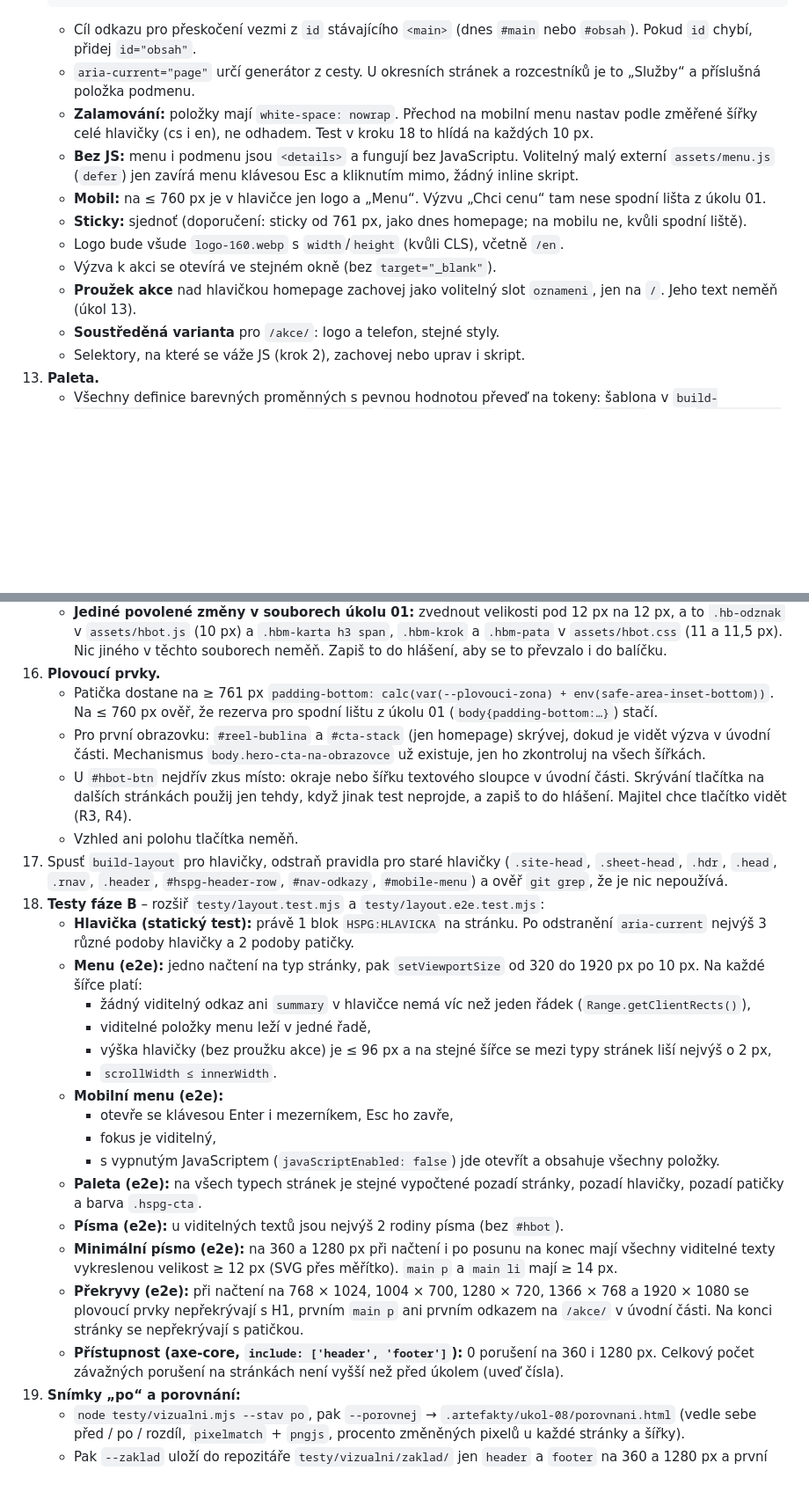
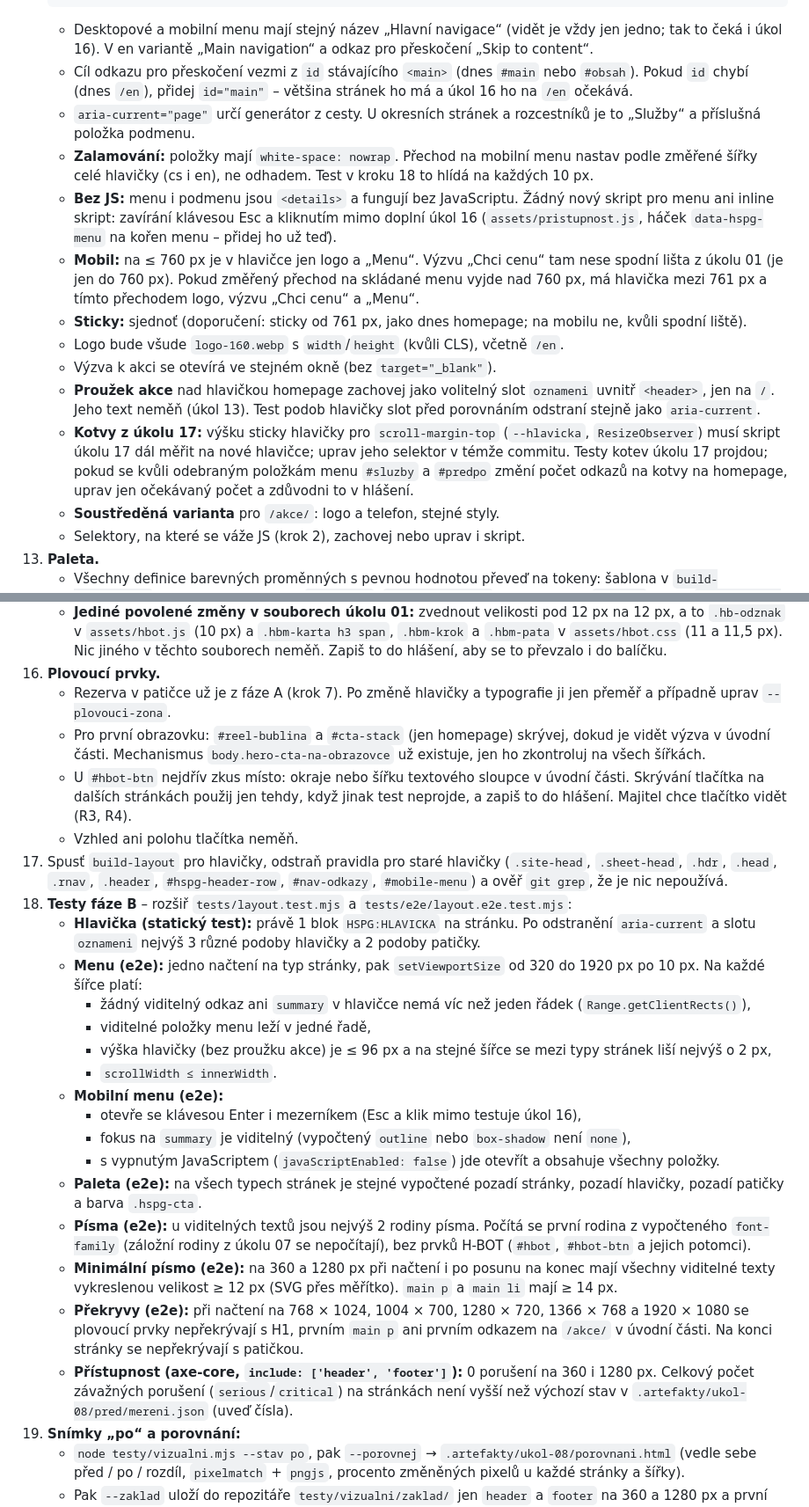
Before and after one commit to mhorvathova820-max/HSPG-WEB, a Markdown page: balicek/ukoly/08-jednotny-design.md, 2 parts joined by grey strips. Shown at 88% size. GitHub-like rendering; blank space fills up the shorter version.

````diff
--- a/balicek/ukoly/08-jednotny-design.md
+++ b/balicek/ukoly/08-jednotny-design.md
@@ -279,14 +282,16 @@ NE:
     </header>
     ```
-    - Cíl odkazu pro přeskočení vezmi z `id` stávajícího `<main>` (dnes `#main` nebo `#obsah`). Pokud `id` chybí, přidej `id="obsah"`.
+    - Desktopové a mobilní menu mají stejný název „Hlavní navigace“ (vidět je vždy jen jedno; tak to čeká i úkol 16). V en variantě „Main navigation“ a odkaz pro přeskočení „Skip to content“.
+    - Cíl odkazu pro přeskočení vezmi z `id` stávajícího `<main>` (dnes `#main` nebo `#obsah`). Pokud `id` chybí (dnes `/en`), přidej `id="main"` – většina stránek ho má a úkol 16 ho na `/en` očekává.
     - `aria-current="page"` určí generátor z cesty. U okresních stránek a rozcestníků je to „Služby“ a příslušná položka podmenu.
     - **Zalamování:** položky mají `white-space: nowrap`. Přechod na mobilní menu nastav podle změřené šířky celé hlavičky (cs i en), ne odhadem. Test v kroku 18 to hlídá na každých 10 px.
-    - **Bez JS:** menu i podmenu jsou `<details>` a fungují bez JavaScriptu. Volitelný malý externí `assets/menu.js` (`defer`) jen zavírá menu klávesou Esc a kliknutím mimo, žádný inline skript.
-    - **Mobil:** na ≤ 760 px je v hlavičce jen logo a „Menu“. Výzvu „Chci cenu“ tam nese spodní lišta z úkolu 01.
+    - **Bez JS:** menu i podmenu jsou `<details>` a fungují bez JavaScriptu. Žádný nový skript pro menu ani inline skript: zavírání klávesou Esc a kliknutím mimo doplní úkol 16 (`assets/pristupnost.js`, háček `data-hspg-menu` na kořen menu – přidej ho už teď).
+    - **Mobil:** na ≤ 760 px je v hlavičce jen logo a „Menu“. Výzvu „Chci cenu“ tam nese spodní lišta z úkolu 01 (je jen do 760 px). Pokud změřený přechod na skládané menu vyjde nad 760 px, má hlavička mezi 761 px a tímto přechodem logo, výzvu „Chci cenu“ a „Menu“.
     - **Sticky:** sjednoť (doporučení: sticky od 761 px, jako dnes homepage; na mobilu ne, kvůli spodní liště).
     - Logo bude všude `logo-160.webp` s `width`/`height` (kvůli CLS), včetně `/en`.
     - Výzva k akci se otevírá ve stejném okně (bez `target="_blank"`).
-    - **Proužek akce** nad hlavičkou homepage zachovej jako volitelný slot `oznameni`, jen na `/`. Jeho text neměň (úkol 13).
+    - **Proužek akce** nad hlavičkou homepage zachovej jako volitelný slot `oznameni` uvnitř `<header>`, jen na `/`. Jeho text neměň (úkol 13). Test podob hlavičky slot před porovnáním odstraní stejně jako `aria-current`.
+    - **Kotvy z úkolu 17:** výšku sticky hlavičky pro `scroll-margin-top` (`--hlavicka`, `ResizeObserver`) musí skript úkolu 17 dál měřit na nové hlavičce; uprav jeho selektor v témže commitu. Testy kotev úkolu 17 projdou; pokud se kvůli odebraným položkám menu `#sluzby` a `#predpo` změní počet odkazů na kotvy na homepage, uprav jen očekávaný počet a zdůvodni to v hlášení.
     - **Soustředěná varianta** pro `/akce/`: logo a telefon, stejné styly.
     - Selektory, na které se váže JS (krok 2), zachovej nebo uprav i skript.
 13. **Paleta.**
@@ -305,27 +310,27 @@ NE:
     - Text „Surface Protection Group“ v logu má nejméně 12 px.
     - **Jediné povolené změny v souborech úkolu 01:** zvednout velikosti pod 12 px na 12 px, a to `.hb-odznak` v `assets/hbot.js` (10 px) a `.hbm-karta h3 span`, `.hbm-krok` a `.hbm-pata` v `assets/hbot.css` (11 a 11,5 px). Nic jiného v těchto souborech neměň. Zapiš to do hlášení, aby se to převzalo i do balíčku.
 16. **Plovoucí prvky.**
-    - Patička dostane na ≥ 761 px `padding-bottom: calc(var(--plovouci-zona) + env(safe-area-inset-bottom))`. Na ≤ 760 px ověř, že rezerva pro spodní lištu z úkolu 01 (`body{padding-bottom:…}`) stačí.
+    - Rezerva v patičce už je z fáze A (krok 7). Po změně hlavičky a typografie ji jen přeměř a případně uprav `--plovouci-zona`.
     - Pro první obrazovku: `#reel-bublina` a `#cta-stack` (jen homepage) skrývej, dokud je vidět výzva v úvodní části. Mechanismus `body.hero-cta-na-obrazovce` už existuje, jen ho zkontroluj na všech šířkách.
     - U `#hbot-btn` nejdřív zkus místo: okraje nebo šířku textového sloupce v úvodní části. Skrývání tlačítka na dalších stránkách použij jen tehdy, když jinak test neprojde, a zapiš to do hlášení. Majitel chce tlačítko vidět (R3, R4).
     - Vzhled ani polohu tlačítka neměň.
 17. Spusť `build-layout` pro hlavičky, odstraň pravidla pro staré hlavičky (`.site-head`, `.sheet-head`, `.hdr`, `.head`, `.rnav`, `.header`, `#hspg-header-row`, `#nav-odkazy`, `#mobile-menu`) a ověř `git grep`, že je nic nepoužívá.
-18. **Testy fáze B** – rozšiř `testy/layout.test.mjs` a `testy/layout.e2e.test.mjs`:
-    - **Hlavička (statický test):** právě 1 blok `HSPG:HLAVICKA` na stránku. Po odstranění `aria-current` nejvýš 3 různé podoby hlavičky a 2 podoby patičky.
+18. **Testy fáze B** – rozšiř `tests/layout.test.mjs` a `tests/e2e/layout.e2e.test.mjs`:
+    - **Hlavička (statický test):** právě 1 blok `HSPG:HLAVICKA` na stránku. Po odstranění `aria-current` a slotu `oznameni` nejvýš 3 různé podoby hlavičky a 2 podoby patičky.
     - **Menu (e2e):** jedno načtení na typ stránky, pak `setViewportSize` od 320 do 1920 px po 10 px. Na každé šířce platí:
       - žádný viditelný odkaz ani `summary` v hlavičce nemá víc než jeden řádek (`Range.getClientRects()`),
       - viditelné položky menu leží v jedné řadě,
       - výška hlavičky (bez proužku akce) je ≤ 96 px a na stejné šířce se mezi typy stránek liší nejvýš o 2 px,
       - `scrollWidth ≤ innerWidth`.
     - **Mobilní menu (e2e):**
-      - otevře se klávesou Enter i mezerníkem, Esc ho zavře,
-      - fokus je viditelný,
+      - otevře se klávesou Enter i mezerníkem (Esc a klik mimo testuje úkol 16),
+      - fokus na `summary` je viditelný (vypočtený `outline` nebo `box-shadow` není `none`),
       - s vypnutým JavaScriptem (`javaScriptEnabled: false`) jde otevřít a obsahuje všechny položky.
     - **Paleta (e2e):** na všech typech stránek je stejné vypočtené pozadí stránky, pozadí hlavičky, pozadí patičky a barva `.hspg-cta`.
-    - **Písma (e2e):** u viditelných textů jsou nejvýš 2 rodiny písma (bez `#hbot`).
+    - **Písma (e2e):** u viditelných textů jsou nejvýš 2 rodiny písma. Počítá se první rodina z vypočteného `font-family` (záložní rodiny z úkolu 07 se nepočítají), bez prvků H-BOT (`#hbot`, `#hbot-btn` a jejich potomci).
     - **Minimální písmo (e2e):** na 360 a 1280 px při načtení i po posunu na konec mají všechny viditelné texty vykreslenou velikost ≥ 12 px (SVG přes měřítko). `main p` a `main li` mají ≥ 14 px.
     - **Překryvy (e2e):** při načtení na 768 × 1024, 1004 × 700, 1280 × 720, 1366 × 768 a 1920 × 1080 se plovoucí prvky nepřekrývají s H1, prvním `main p` ani prvním odkazem na `/akce/` v úvodní části. Na konci stránky se nepřekrývají s patičkou.
-    - **Přístupnost (axe-core, `include: ['header', 'footer']`):** 0 porušení na 360 i 1280 px. Celkový počet závažných porušení na stránkách není vyšší než před úkolem (uveď čísla).
+    - **Přístupnost (axe-core, `include: ['header', 'footer']`):** 0 porušení na 360 i 1280 px. Celkový počet závažných porušení (`serious`/`critical`) na stránkách není vyšší než výchozí stav v `.artefakty/ukol-08/pred/mereni.json` (uveď čísla).
 19. **Snímky „po“ a porovnání:**
     - `node testy/vizualni.mjs --stav po`, pak `--porovnej` → `.artefakty/ukol-08/porovnani.html` (vedle sebe před / po / rozdíl, `pixelmatch` + `pngjs`, procento změněných pixelů u každé stránky a šířky).
     - Pak `--zaklad` uloží do repozitáře `testy/vizualni/zaklad/` jen `header` a `footer` na 360 a 1280 px a první obrazovku na 1280 px (celkem do ~3 MB).
````
Also changed, not shown: other parts of balicek/ukoly/08-jednotny-design.md (+5 -2 lines), balicek/ukoly/15-provoz-bezpecnost.md (+3 -3 lines).
